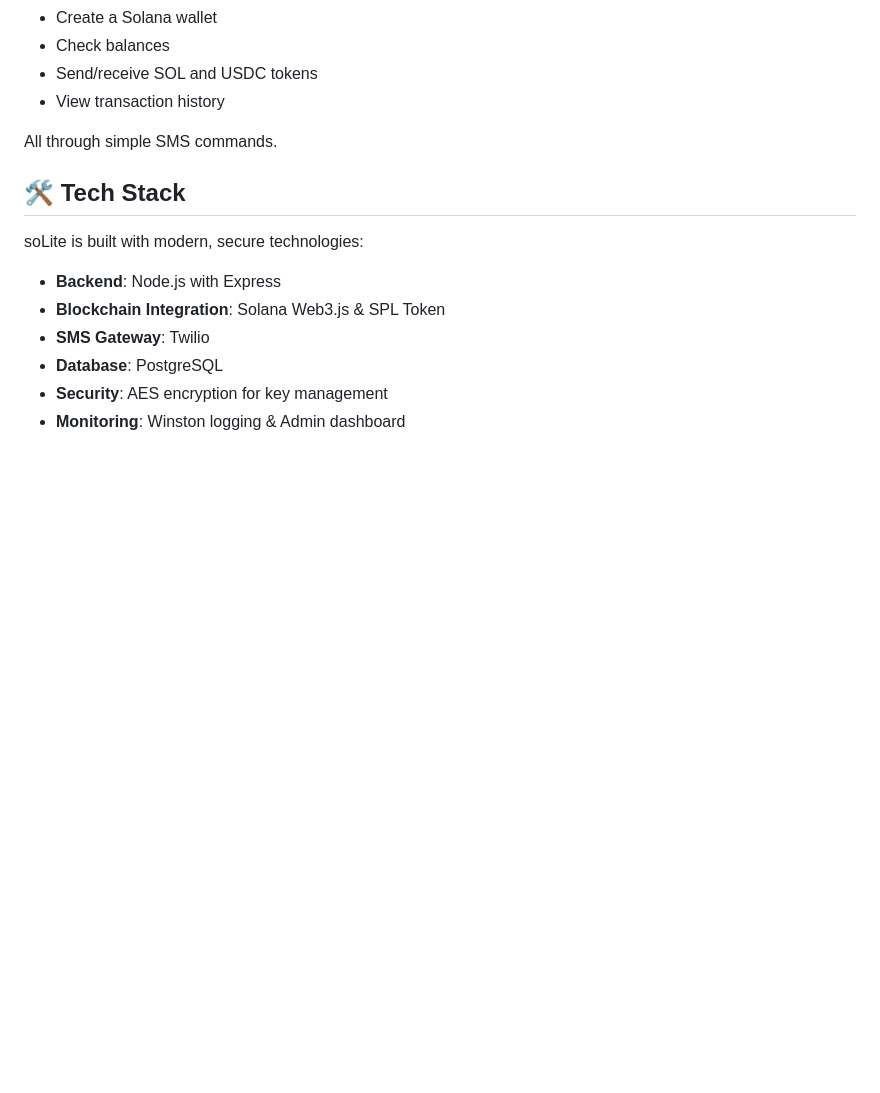
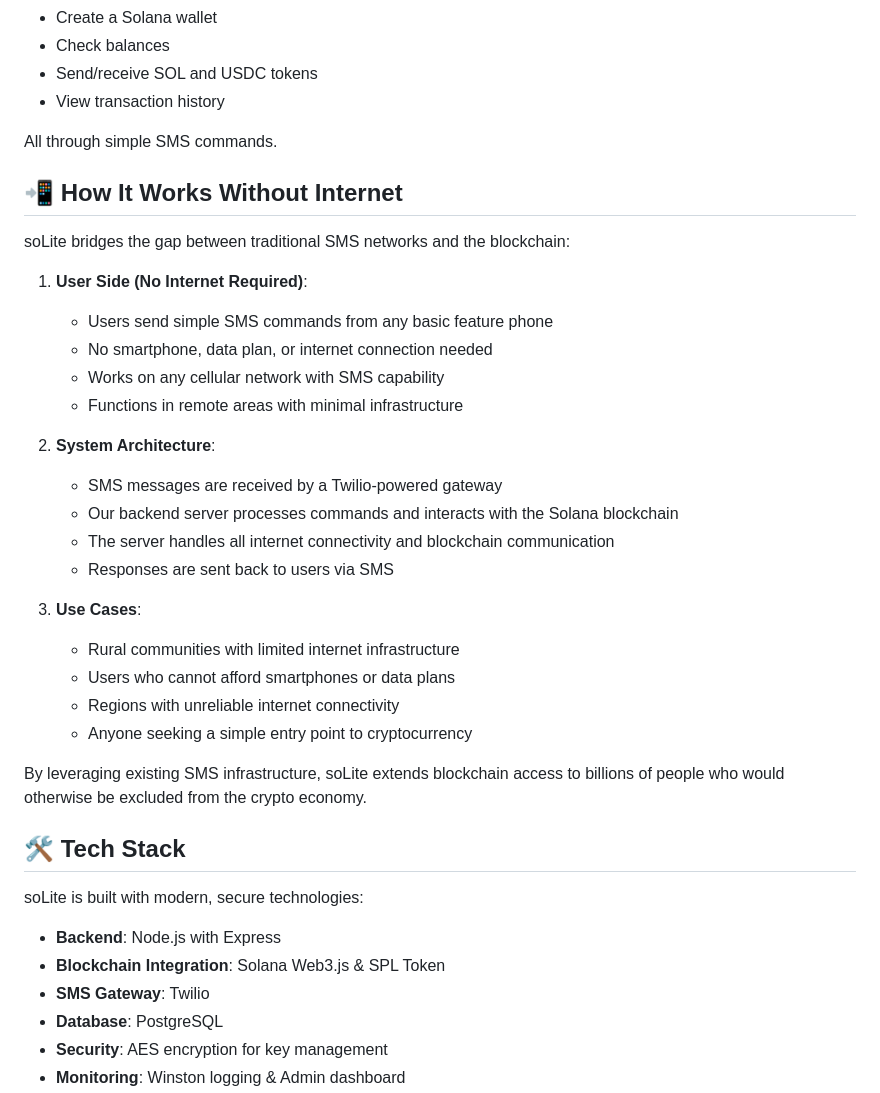
Before and after one commit to DishankChauhan/soLite, a Markdown page: README.md, the part around the change. GitHub-like rendering; blank space fills up the shorter version.

```diff
--- a/README.md
+++ b/README.md
@@ -24,6 +24,30 @@ This solution enables anyone with a basic feature phone to:
 - View transaction history
 
 All through simple SMS commands.
+
+## 📲 How It Works Without Internet
+
+soLite bridges the gap between traditional SMS networks and the blockchain:
+
+1. **User Side (No Internet Required)**:
+   - Users send simple SMS commands from any basic feature phone
+   - No smartphone, data plan, or internet connection needed
+   - Works on any cellular network with SMS capability
+   - Functions in remote areas with minimal infrastructure
+
+2. **System Architecture**:
+   - SMS messages are received by a Twilio-powered gateway
+   - Our backend server processes commands and interacts with the Solana blockchain
+   - The server handles all internet connectivity and blockchain communication
+   - Responses are sent back to users via SMS
+
+3. **Use Cases**:
+   - Rural communities with limited internet infrastructure
+   - Users who cannot afford smartphones or data plans
+   - Regions with unreliable internet connectivity
+   - Anyone seeking a simple entry point to cryptocurrency
+
+By leveraging existing SMS infrastructure, soLite extends blockchain access to billions of people who would otherwise be excluded from the crypto economy.
 
 ## 🛠️ Tech Stack
 
```
